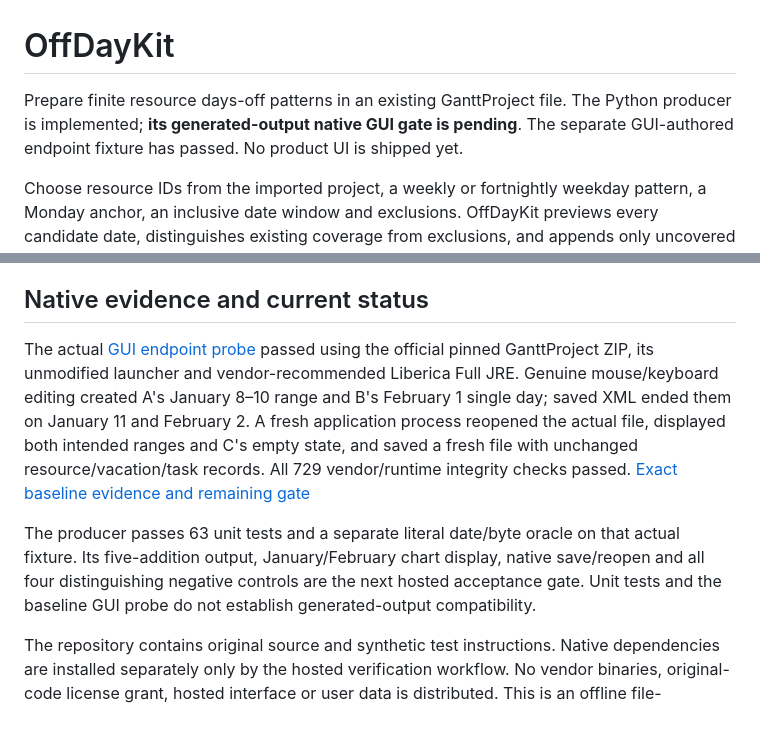
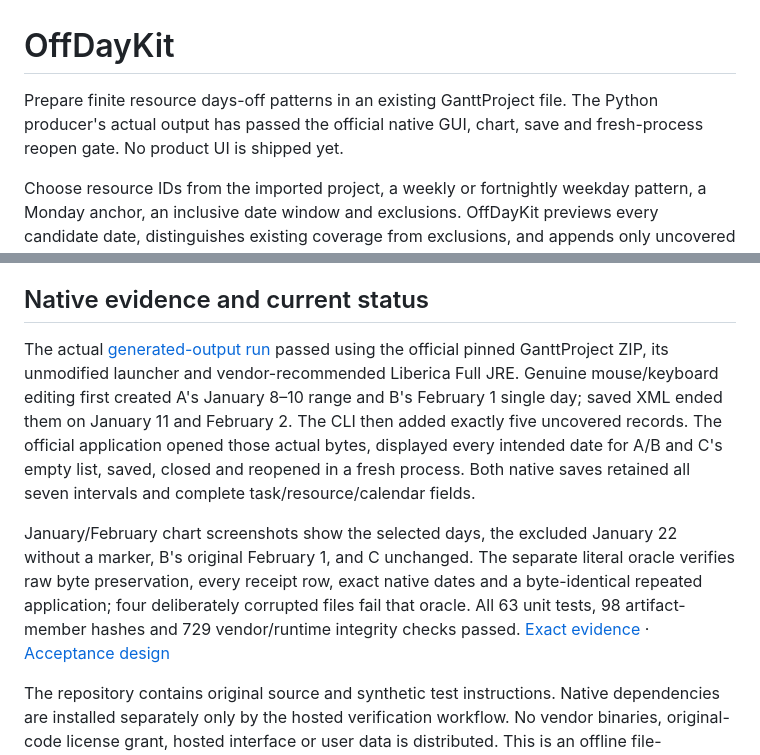
Before and after one commit to Masanori-Spec/off-day-kit, a Markdown page: README.md, 2 parts joined by grey strips. Rendered like a GitHub page; blank space fills up the shorter version.

Commit message:
Record verified native recurrence outputs

```diff
--- a/README.md
+++ b/README.md
@@ -1,6 +1,6 @@
 # OffDayKit
 
-Prepare finite resource days-off patterns in an existing GanttProject file. The Python producer is implemented; **its generated-output native GUI gate is pending**. The separate GUI-authored endpoint fixture has passed. No product UI is shipped yet.
+Prepare finite resource days-off patterns in an existing GanttProject file. The Python producer's actual output has passed the official native GUI, chart, save and fresh-process reopen gate. No product UI is shipped yet.
 
 Choose resource IDs from the imported project, a weekly or fortnightly weekday pattern, a Monday anchor, an inclusive date window and exclusions. OffDayKit previews every candidate date, distinguishes existing coverage from exclusions, and appends only uncovered one-day intervals. Existing vacation records and every byte outside the vacation section are preserved. Reapplying the same pattern produces an exact byte-identical no-op.
 
@@ -24,8 +24,8 @@ The first profile is explicitly limited to **GanttProject 3.4.3396 Beta VI**, UT
 
 ## Native evidence and current status
 
-The actual [GUI endpoint probe](https://github.com/Masanori-Spec/off-day-kit/actions/runs/37579068549) passed using the official pinned GanttProject ZIP, its unmodified launcher and vendor-recommended Liberica Full JRE. Genuine mouse/keyboard editing created A's January 8–10 range and B's February 1 single day; saved XML ended them on January 11 and February 2. A fresh application process reopened the actual file, displayed both intended ranges and C's empty state, and saved a fresh file with unchanged resource/vacation/task records. All 729 vendor/runtime integrity checks passed. [Exact baseline evidence and remaining gate](docs/TEST-DESIGN.md)
+The actual [generated-output run](https://github.com/Masanori-Spec/off-day-kit/actions/runs/37585161113) passed using the official pinned GanttProject ZIP, its unmodified launcher and vendor-recommended Liberica Full JRE. Genuine mouse/keyboard editing first created A's January 8–10 range and B's February 1 single day; saved XML ended them on January 11 and February 2. The CLI then added exactly five uncovered records. The official application opened those actual bytes, displayed every intended date for A/B and C's empty list, saved, closed and reopened in a fresh process. Both native saves retained all seven intervals and complete task/resource/calendar fields.
 
-The producer passes 63 unit tests and a separate literal date/byte oracle on that actual fixture. Its five-addition output, January/February chart display, native save/reopen and all four distinguishing negative controls are the next hosted acceptance gate. Unit tests and the baseline GUI probe do not establish generated-output compatibility.
+January/February chart screenshots show the selected days, the excluded January 22 without a marker, B's original February 1, and C unchanged. The separate literal oracle verifies raw byte preservation, every receipt row, exact native dates and a byte-identical repeated application; four deliberately corrupted files fail that oracle. All 63 unit tests, 98 artifact-member hashes and 729 vendor/runtime integrity checks passed. [Exact evidence](docs/VERIFICATION.md) · [Acceptance design](docs/TEST-DESIGN.md)
 
 The repository contains original source and synthetic test instructions. Native dependencies are installed separately only by the hosted verification workflow. No vendor binaries, original-code license grant, hosted interface or user data is distributed. This is an offline file-preparation prototype, not a GUI automation product.
```
Also changed, not shown: docs/TEST-DESIGN.md (+3 -1 lines), docs/VERIFICATION.md (added, +33 -0 lines).
